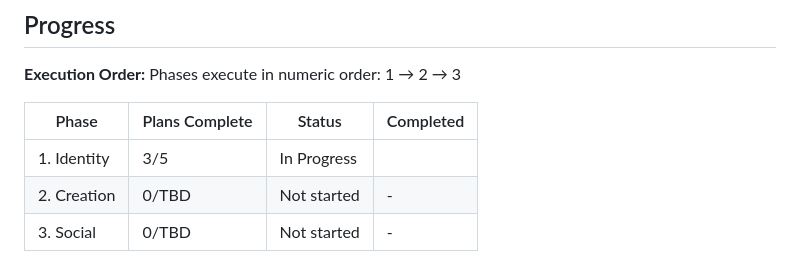
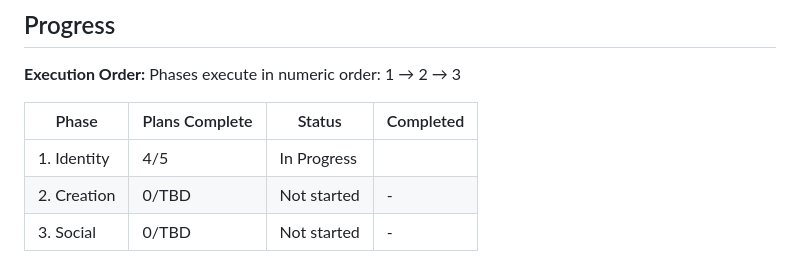
Before and after one commit to aefjae/momnt, a Markdown page: .planning/ROADMAP.md, the part around the change. Drawn GitHub-style.

```diff
--- a/.planning/ROADMAP.md
+++ b/.planning/ROADMAP.md
@@ -68,6 +68,6 @@ Phases execute in numeric order: 1 → 2 → 3
 
 | Phase | Plans Complete | Status | Completed |
 |-------|----------------|--------|-----------|
-| 1. Identity | 3/5 | In Progress|  |
+| 1. Identity | 4/5 | In Progress|  |
 | 2. Creation | 0/TBD | Not started | - |
 | 3. Social | 0/TBD | Not started | - |
```
Also changed, not shown: .planning/STATE.md (+9 -5 lines), 1 other file.
